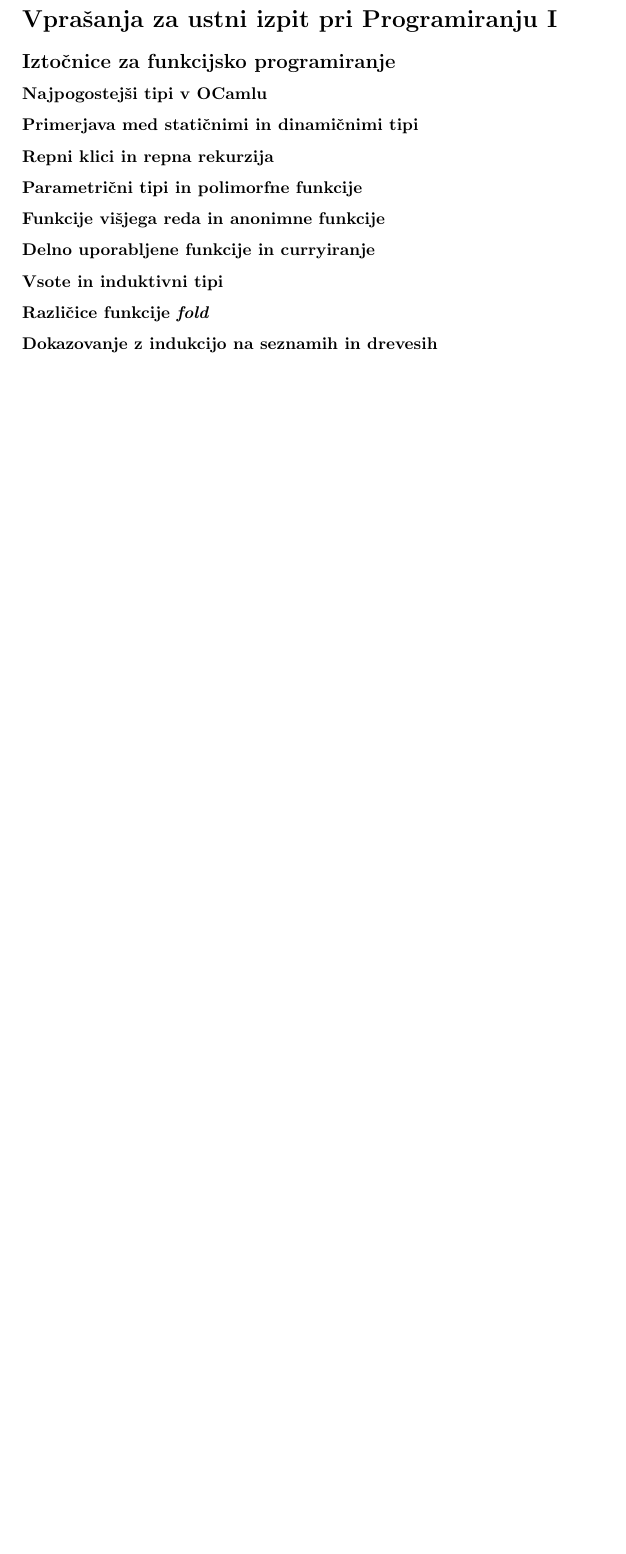
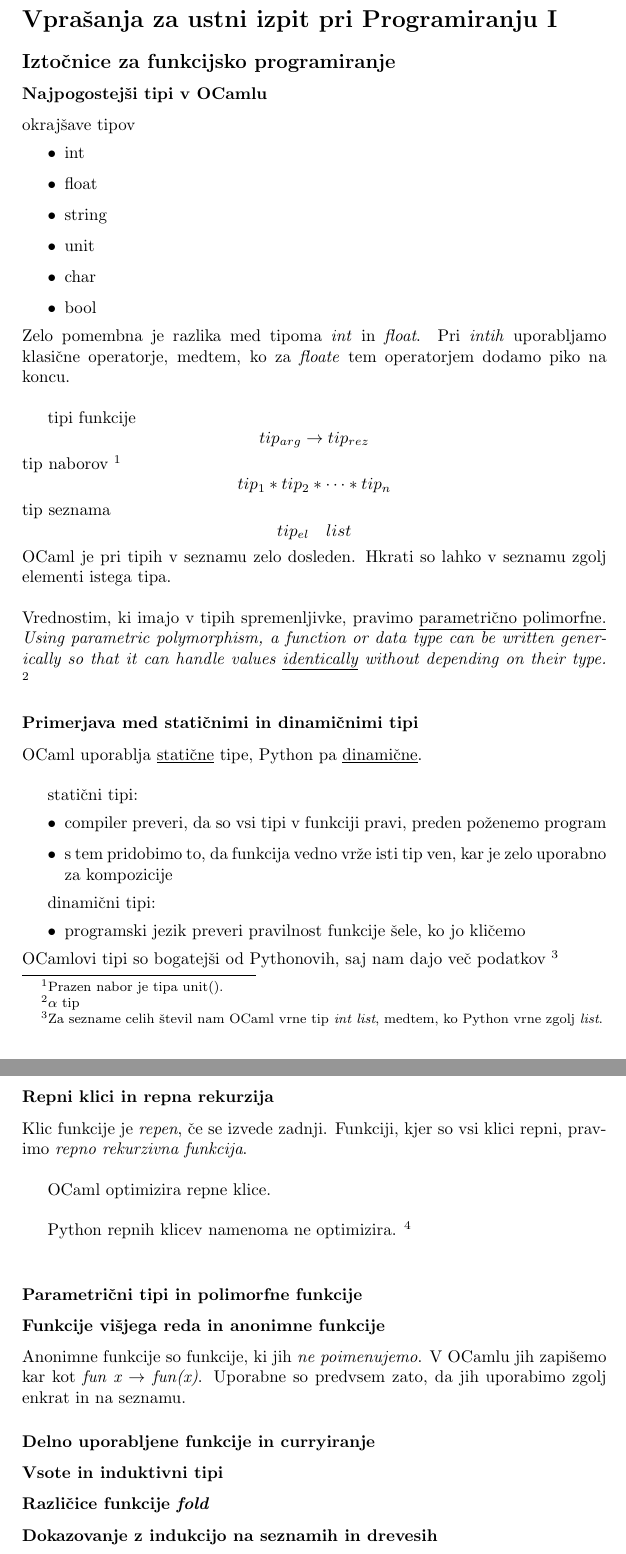
Before and after one commit to nkovacic99/programiranje1-ustni, a LaTeX document (programiranje_vprasanja.tex): part of the page before the commit and two parts of pages 1 and 2 of 2 after it, the two joined at a grey line, cut so that both start at the same text, the shorter picture padded with empty space. Compiled offline with pdfLaTeX.

Commit message:
ju3 je še en dan :D

```diff
--- a/programiranje_vprasanja.tex
+++ b/programiranje_vprasanja.tex
@@ -4,10 +4,57 @@
 \section*{Vprašanja za ustni izpit pri Programiranju I}
 \subsection*{Iztočnice za funkcijsko programiranje}
 \subsubsection*{Najpogostejši tipi v OCamlu}
+okrajšave tipov
+\begin{itemize}
+    \item int
+    \item float
+    \item string
+    \item unit
+    \item char
+    \item bool
+\end{itemize}
+Zelo pomembna je razlika med tipoma \textit{int} in \textit{float}. Pri \textit{intih} uporabljamo klasične operatorje, medtem, ko za \textit{floate} tem operatorjem dodamo piko na koncu. \\
+
+tipi funkcije
+$$
+tip_{arg} \rightarrow tip_{rez}
+$$
+tip naborov \footnote{Prazen nabor je tipa unit().}
+$$
+tip_1 * tip_2 * \cdots * tip_n
+$$
+tip seznama
+$$
+tip_{el} \quad list
+$$
+OCaml je pri tipih v seznamu zelo dosleden. Hkrati so lahko v seznamu zgolj elementi istega tipa. \\
+
+\noindent Vrednostim, ki imajo v tipih spremenljivke, pravimo \underline{parametrično polimorfne.} \textit{Using parametric polymorphism, a function or data type can be written generically so that it can handle values \underline{identically} without depending on their type.} \footnote{$\alpha$ tip}
 \subsubsection*{Primerjava med statičnimi in dinamičnimi tipi}
+OCaml uporablja \underline{statične} tipe, Python pa \underline{dinamične}. \\
+
+statični tipi:
+\begin{itemize}
+    \item compiler preveri, da so vsi tipi v funkciji pravi, preden poženemo program
+    \item s tem pridobimo to, da funkcija vedno vrže isti tip ven, kar je zelo uporabno za kompozicije
+\end{itemize}
+
+dinamični tipi:
+\begin{itemize}
+    \item programski jezik preveri pravilnost funkcije šele, ko jo kličemo
+\end{itemize}
+OCamlovi tipi so bogatejši od Pythonovih, saj nam dajo več podatkov \footnote{Za sezname celih števil nam OCaml vrne tip \textit{int list}, medtem, ko Python vrne zgolj \textit{list}.}
 \subsubsection*{Repni klici in repna rekurzija}
+Klic funkcije je \textit{repen}, če se izvede zadnji. Funkciji, kjer so vsi klici repni, pravimo \textit{repno rekurzivna funkcija}. \\
+
+OCaml optimizira repne klice. \\
+
+Python repnih klicev namenoma ne optimizira. \footnote{PRI OBEH NAPIŠI PREDNOSTI IN SLABOSTI} \\
+
+
 \subsubsection*{Parametrični tipi in polimorfne funkcije}
 \subsubsection*{Funkcije višjega reda in anonimne funkcije}
+Anonimne funkcije so funkcije, ki jih \textit{ne poimenujemo}. V OCamlu jih zapišemo kar kot \textit{fun x $\rightarrow$ fun(x)}. Uporabne so predvsem zato, da jih uporabimo zgolj enkrat in na seznamu.
 \subsubsection*{Delno uporabljene funkcije in curryiranje}
 \subsubsection*{Vsote in induktivni tipi}
 \subsubsection*{Različice funkcije \textit{fold}}
```
